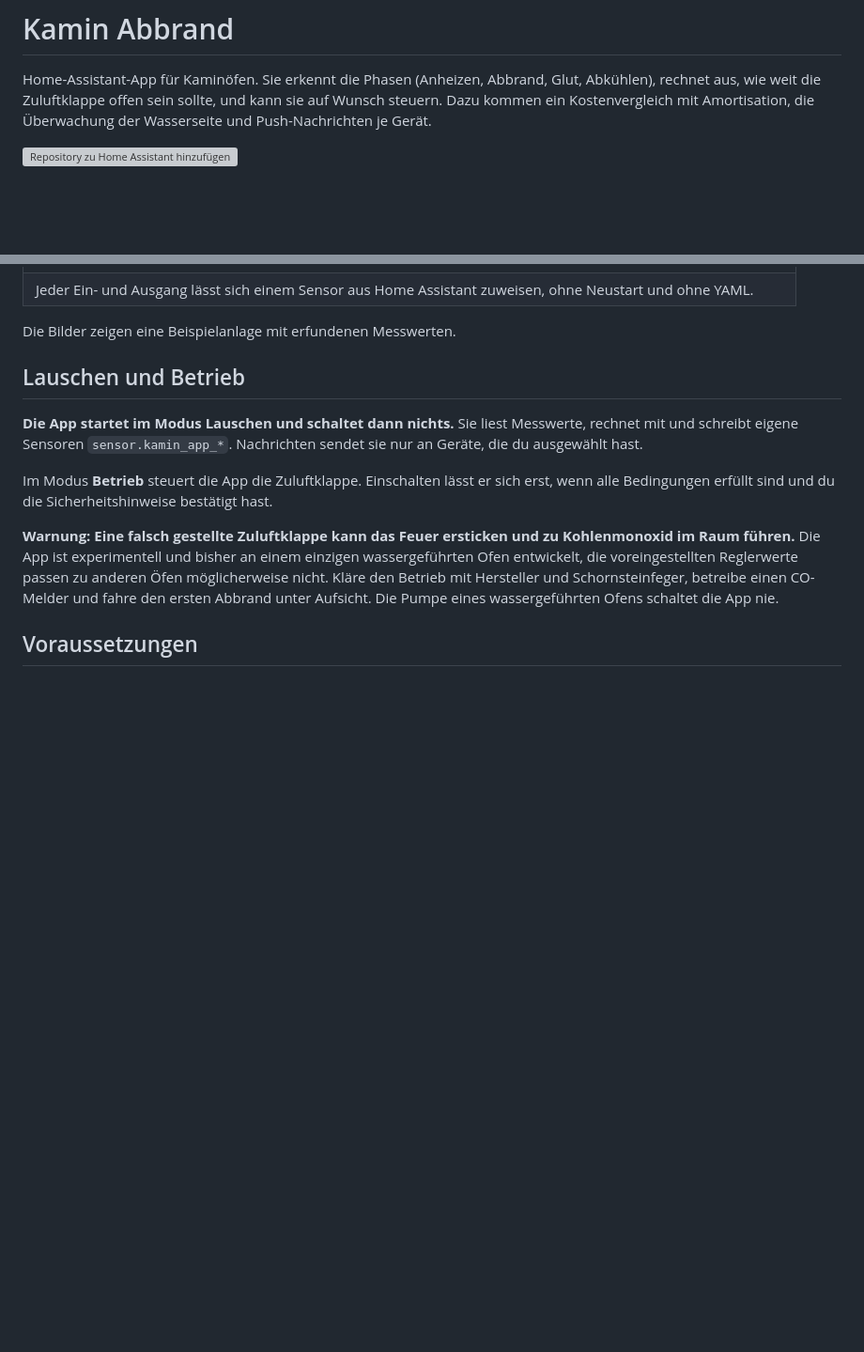
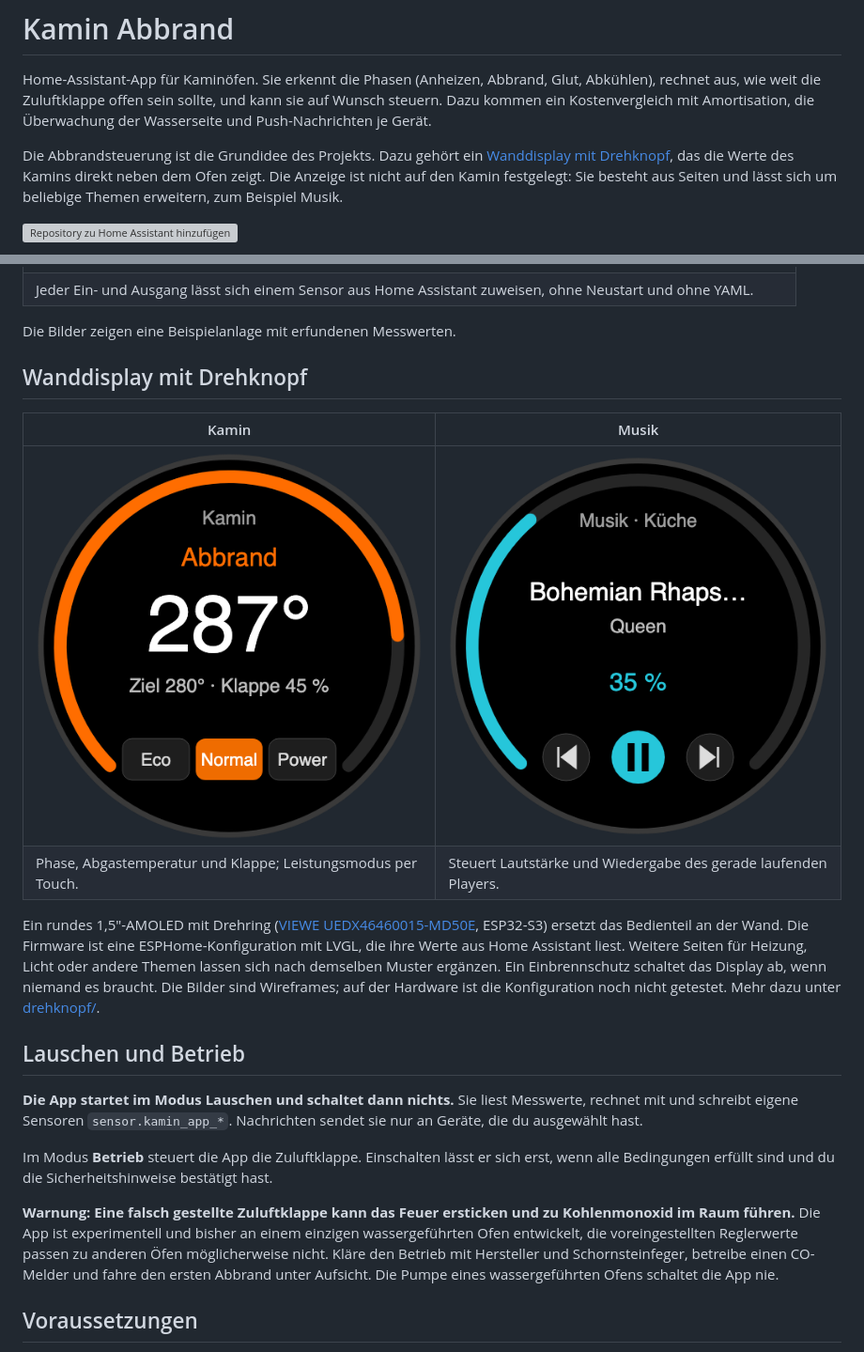
Before and after one commit to jhb2020hh/ha-kamin-abbrand, a Markdown page: README.md, 2 parts joined by grey strips. Shown at 94% size. Rendered like a GitHub page; pictures changed too: docs/screenshots/drehknopf-kamin.png (added), docs/screenshots/drehknopf-musik.png (added); blank space fills up the shorter version; grey boxes are pictures that could not be loaded.

```diff
--- a/README.md
+++ b/README.md
@@ -1,6 +1,8 @@
 # Kamin Abbrand
 
 Home-Assistant-App für Kaminöfen. Sie erkennt die Phasen (Anheizen, Abbrand, Glut, Abkühlen), rechnet aus, wie weit die Zuluftklappe offen sein sollte, und kann sie auf Wunsch steuern. Dazu kommen ein Kostenvergleich mit Amortisation, die Überwachung der Wasserseite und Push-Nachrichten je Gerät.
+
+Die Abbrandsteuerung ist die Grundidee des Projekts. Dazu gehört ein [Wanddisplay mit Drehknopf](drehknopf/), das die Werte des Kamins direkt neben dem Ofen zeigt. Die Anzeige ist nicht auf den Kamin festgelegt: Sie besteht aus Seiten und lässt sich um beliebige Themen erweitern, zum Beispiel Musik.
 
 [![Repository zu Home Assistant hinzufügen](https://my.home-assistant.io/badges/supervisor_add_addon_repository.svg)](https://my.home-assistant.io/redirect/supervisor_add_addon_repository/?repository_url=https%3A%2F%2Fgithub.com%2Fjhb2020hh%2Fha-kamin-abbrand)
 
@@ -19,6 +21,15 @@ Home-Assistant-App für Kaminöfen. Sie erkennt die Phasen (Anheizen, Abbrand, G
 | Jeder Ein- und Ausgang lässt sich einem Sensor aus Home Assistant zuweisen, ohne Neustart und ohne YAML. |
 
 Die Bilder zeigen eine Beispielanlage mit erfundenen Messwerten.
+
+## Wanddisplay mit Drehknopf
+
+| Kamin | Musik |
+| --- | --- |
+| [![Kamin-Seite mit Phase, Abgastemperatur, Ziel, Klappe und Leistungsknöpfen](docs/screenshots/drehknopf-kamin.png)](drehknopf/) | [![Musik-Seite mit Titel, Lautstärke und Wiedergabeknöpfen](docs/screenshots/drehknopf-musik.png)](drehknopf/) |
+| Phase, Abgastemperatur und Klappe; Leistungsmodus per Touch. | Steuert Lautstärke und Wiedergabe des gerade laufenden Players. |
+
+Ein rundes 1,5"-AMOLED mit Drehring ([VIEWE UEDX46460015-MD50E](https://www.aliexpress.com/item/1005008363683358.html), ESP32-S3) ersetzt das Bedienteil an der Wand. Die Firmware ist eine ESPHome-Konfiguration mit LVGL, die ihre Werte aus Home Assistant liest. Weitere Seiten für Heizung, Licht oder andere Themen lassen sich nach demselben Muster ergänzen. Ein Einbrennschutz schaltet das Display ab, wenn niemand es braucht. Die Bilder sind Wireframes; auf der Hardware ist die Konfiguration noch nicht getestet. Mehr dazu unter [drehknopf/](drehknopf/).
 
 ## Lauschen und Betrieb
 
```
Also changed, not shown: drehknopf/README.md (added, +56 -0 lines), docs/screenshots/drehknopf-aus.png (added), docs/screenshots/drehknopf-kamin-gedimmt.png (added), 5 other files.
